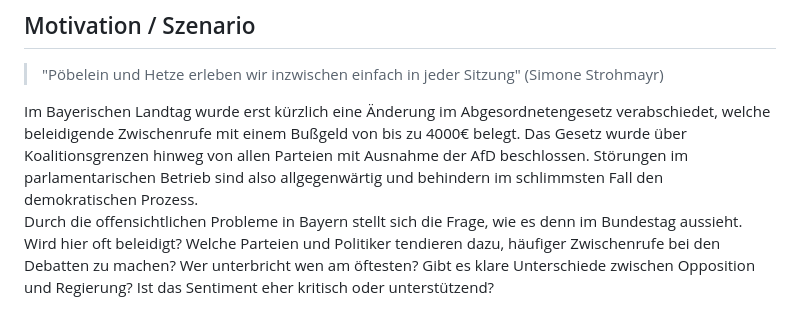
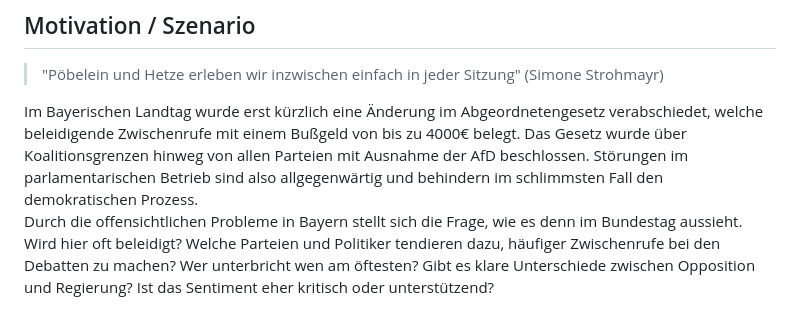
Before and after one commit to stellamoR/bundestag_zwischenrufe, a Markdown page: Project Sheet.md, the part around the change. Rendered like a GitHub page.

Commit message:
l.13 Abgesordnetengesetz -> Abgeordnetengesetz

```diff
--- a/Project Sheet.md
+++ b/Project Sheet.md
@@ -10,7 +10,7 @@ Team-Mitglieder:
 
 >"Pöbelein und Hetze erleben wir inzwischen einfach in jeder Sitzung" (Simone Strohmayr)
 
-Im Bayerischen Landtag wurde erst kürzlich eine Änderung im Abgesordnetengesetz verabschiedet, welche beleidigende Zwischenrufe mit einem Bußgeld von bis zu 4000€ belegt. Das Gesetz wurde über Koalitionsgrenzen hinweg von allen Parteien mit Ausnahme der AfD beschlossen. Störungen im parlamentarischen Betrieb sind also allgegenwärtig und behindern im schlimmsten Fall den demokratischen Prozess.
+Im Bayerischen Landtag wurde erst kürzlich eine Änderung im Abgeordnetengesetz verabschiedet, welche beleidigende Zwischenrufe mit einem Bußgeld von bis zu 4000€ belegt. Das Gesetz wurde über Koalitionsgrenzen hinweg von allen Parteien mit Ausnahme der AfD beschlossen. Störungen im parlamentarischen Betrieb sind also allgegenwärtig und behindern im schlimmsten Fall den demokratischen Prozess.
 Durch die offensichtlichen Probleme in Bayern stellt sich die Frage, wie es denn im Bundestag aussieht. Wird hier oft beleidigt? Welche Parteien und Politiker tendieren dazu, häufiger Zwischenrufe bei den Debatten zu machen? Wer unterbricht wen am öftesten? Gibt es klare Unterschiede zwischen Opposition und Regierung? Ist das Sentiment eher kritisch oder unterstützend?
 
 Diese Unterbrechungen lassen sich auch gut mit weiteren Informationen anreichern. Welche Themen (z.B. Bildung, Verteidigung etc.) sind besonders brisant, haben also besonders viele Zwischenrufe? Überhaupt, welche Themen nehmen wie viel Zeit im Bundestag ein?
```
